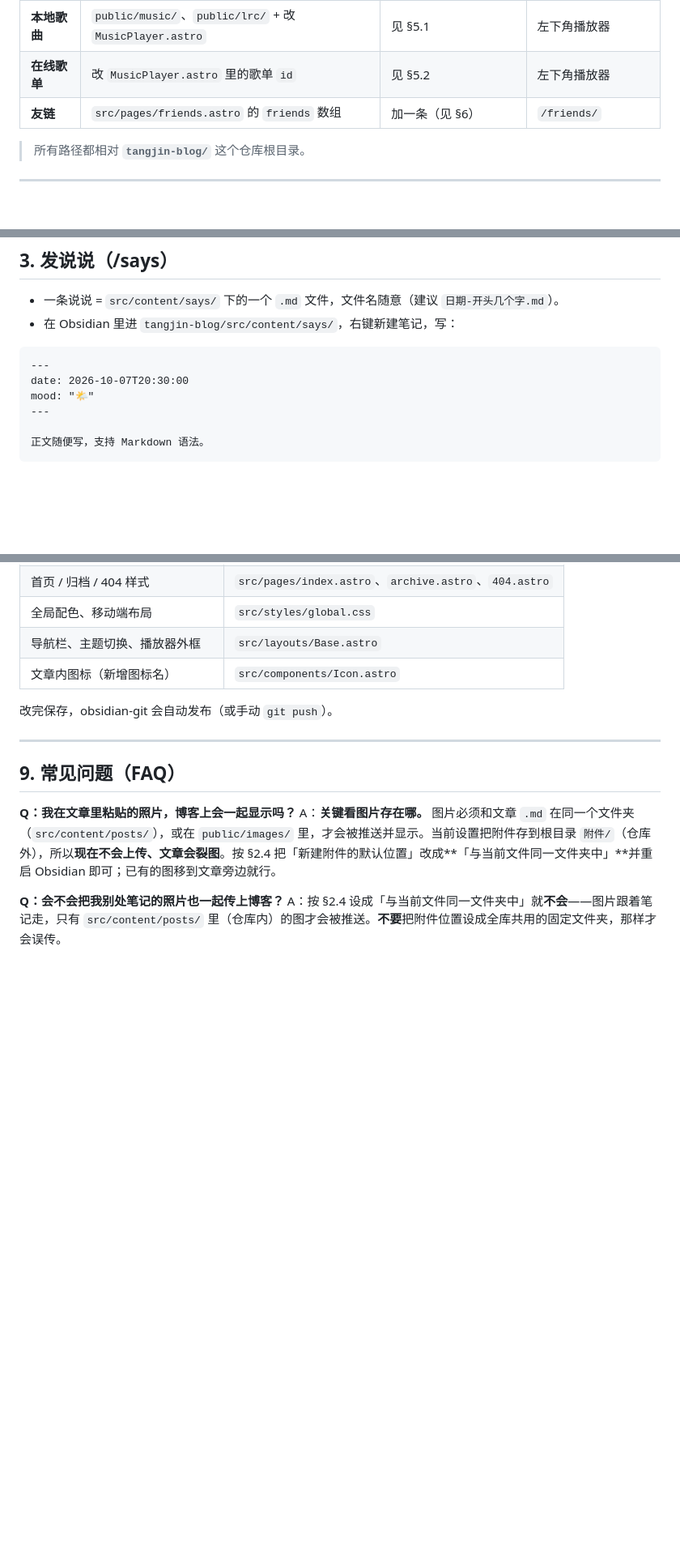
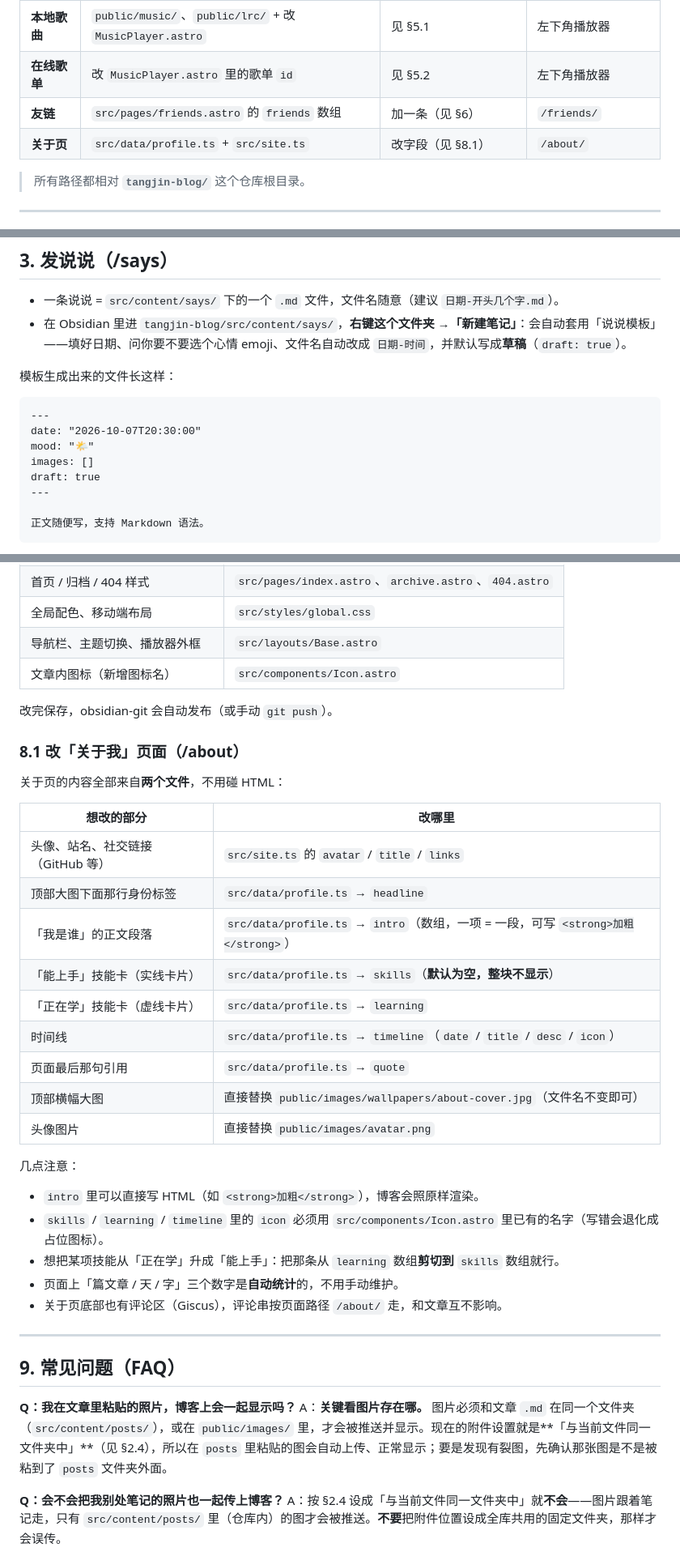
Before and after one commit to TANGJIN13/tangjin-blog, a Markdown page: 使用指南.md, 3 parts joined by grey strips. Shown at 81% size. GitHub-like rendering; blank space fills up the shorter version.

````diff
--- a/使用指南.md
+++ b/使用指南.md
@@ -24,6 +24,7 @@
 | **本地歌曲** | `public/music/`、`public/lrc/` + 改 `MusicPlayer.astro` | 见 §5.1             | 左下角播放器            |
 | **在线歌单** | 改 `MusicPlayer.astro` 里的歌单 `id`                       | 见 §5.2             | 左下角播放器            |
 | **友链**   | `src/pages/friends.astro` 的 `friends` 数组              | 加一条（见 §6）          | `/friends/`       |
+| **关于页**  | `src/data/profile.ts` + `src/site.ts`                 | 改字段（见 §8.1）        | `/about/`         |
 
 > 所有路径都相对 **`tangjin-blog/`** 这个仓库根目录。
 
@@ -148,12 +149,16 @@ draft: true
 ## 3. 发说说（/says）
 
 - 一条说说 = `src/content/says/` 下的一个 `.md` 文件，文件名随意（建议 `日期-开头几个字.md`）。
-- 在 Obsidian 里进 `tangjin-blog/src/content/says/`，右键新建笔记，写：
+- 在 Obsidian 里进 `tangjin-blog/src/content/says/`，**右键这个文件夹 →「新建笔记」**：会自动套用「说说模板」——填好日期、问你要不要选个心情 emoji、文件名自动改成 `日期-时间`，并默认写成**草稿**（`draft: true`）。
+
+模板生成出来的文件长这样：
 
 ```markdown
 ---
-date: 2026-10-07T20:30:00
+date: "2026-10-07T20:30:00"
 mood: "🌤️"
+images: []
+draft: true
 ---
 
 正文随便写，支持 Markdown 语法。
@@ -311,12 +316,36 @@ git push origin main
 
 改完保存，obsidian-git 会自动发布（或手动 `git push`）。
 
+### 8.1 改「关于我」页面（/about）
+
+关于页的内容全部来自**两个文件**，不用碰 HTML：
+
+| 想改的部分 | 改哪里 |
+| --- | --- |
+| 头像、站名、社交链接（GitHub 等） | `src/site.ts` 的 `avatar` / `title` / `links` |
+| 顶部大图下面那行身份标签 | `src/data/profile.ts` → `headline` |
+| 「我是谁」的正文段落 | `src/data/profile.ts` → `intro`（数组，一项 = 一段，可写 `<strong>加粗</strong>`） |
+| 「能上手」技能卡（实线卡片） | `src/data/profile.ts` → `skills`（**默认为空，整块不显示**） |
+| 「正在学」技能卡（虚线卡片） | `src/data/profile.ts` → `learning` |
+| 时间线 | `src/data/profile.ts` → `timeline`（`date` / `title` / `desc` / `icon`） |
+| 页面最后那句引用 | `src/data/profile.ts` → `quote` |
+| 顶部横幅大图 | 直接替换 `public/images/wallpapers/about-cover.jpg`（文件名不变即可） |
+| 头像图片 | 直接替换 `public/images/avatar.png` |
+
+几点注意：
+
+- `intro` 里可以直接写 HTML（如 `<strong>加粗</strong>`），博客会照原样渲染。
+- `skills` / `learning` / `timeline` 里的 `icon` 必须用 `src/components/Icon.astro` 里已有的名字（写错会退化成占位图标）。
+- 想把某项技能从「正在学」升成「能上手」：把那条从 `learning` 数组**剪切到** `skills` 数组就行。
+- 页面上「篇文章 / 天 / 字」三个数字是**自动统计**的，不用手动维护。
+- 关于页底部也有评论区（Giscus），评论串按页面路径 `/about/` 走，和文章互不影响。
+
 ---
 
 ## 9. 常见问题（FAQ）
 
 **Q：我在文章里粘贴的照片，博客上会一起显示吗？**
-A：**关键看图片存在哪。** 图片必须和文章 `.md` 在同一个文件夹（`src/content/posts/`），或在 `public/images/` 里，才会被推送并显示。当前设置把附件存到根目录 `附件/`（仓库外），所以**现在不会上传、文章会裂图**。按 §2.4 把「新建附件的默认位置」改成**「与当前文件同一文件夹中」**并重启 Obsidian 即可；已有的图移到文章旁边就行。
+A：**关键看图片存在哪。** 图片必须和文章 `.md` 在同一个文件夹（`src/content/posts/`），或在 `public/images/` 里，才会被推送并显示。现在的附件设置就是**「与当前文件同一文件夹中」**（见 §2.4），所以在 `posts` 里粘贴的图会自动上传、正常显示；要是发现有裂图，先确认那张图是不是被粘到了 `posts` 文件夹外面。
 
 **Q：会不会把我别处笔记的照片也一起传上博客？**
 A：按 §2.4 设成「与当前文件同一文件夹中」就**不会**——图片跟着笔记走，只有 `src/content/posts/` 里（仓库内）的图才会被推送。**不要**把附件位置设成全库共用的固定文件夹，那样才会误传。
````
Also changed, not shown: other parts of 使用指南.md (+3 -3 lines), README.md (+17 -6 lines).
